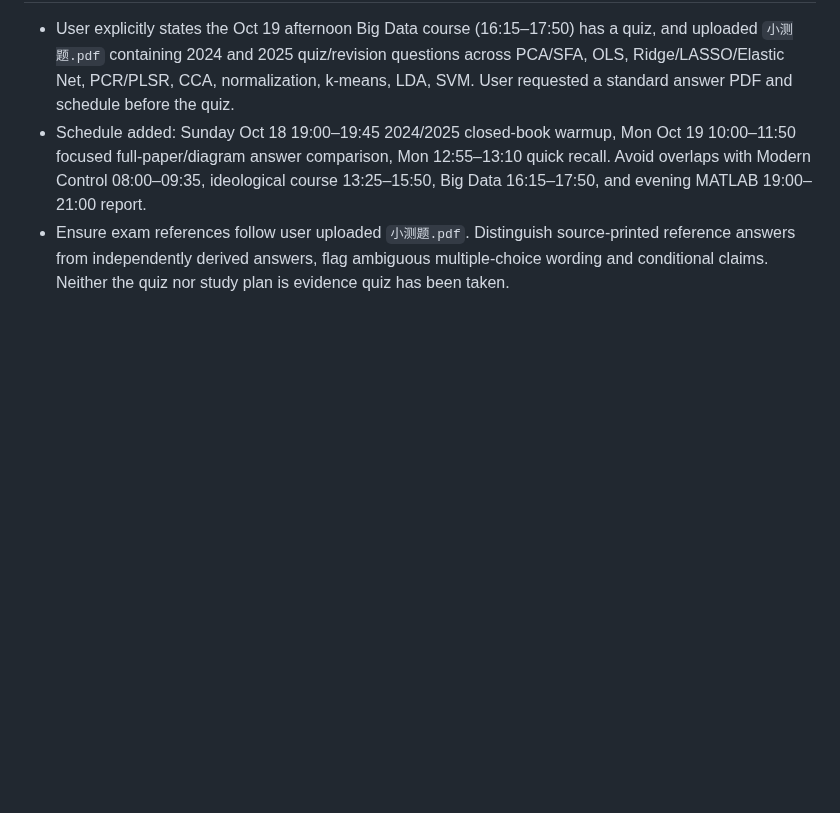
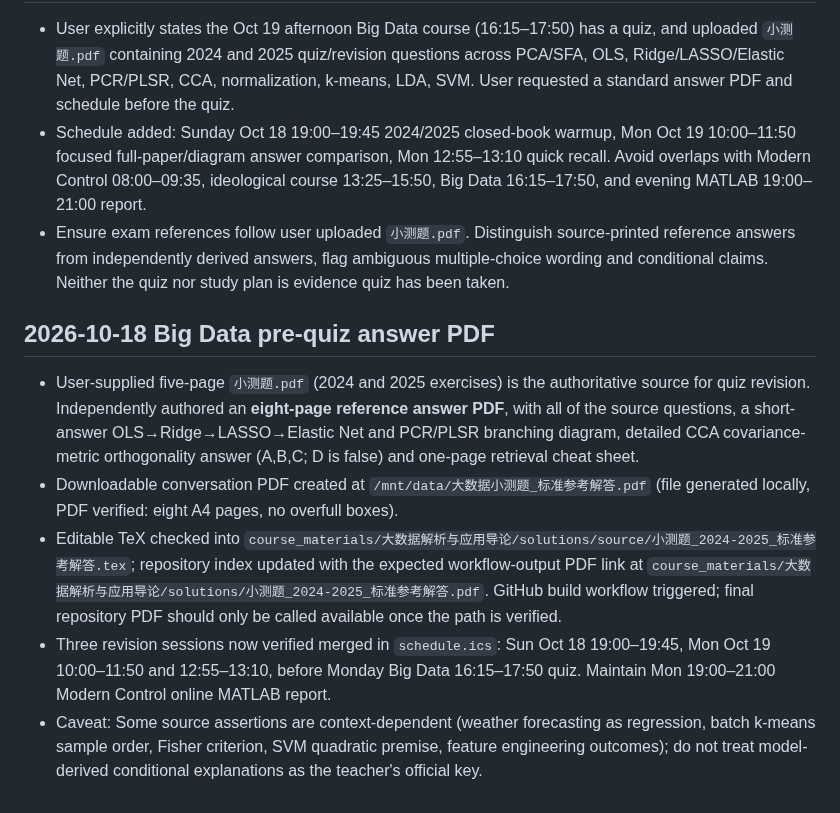
Before and after one commit to fengye918/super-productivity-planner, a Markdown page: ACTIVE_CONTEXT.md, the part around the change. GitHub-like rendering; blank space fills up the shorter version.

Commit message:
Record completed Big Data quiz reference answers and pre-quiz study calendar

```diff
--- a/ACTIVE_CONTEXT.md
+++ b/ACTIVE_CONTEXT.md
@@ -280,3 +280,10 @@ Updated: 2026-10-18
 - User explicitly states the Oct 19 afternoon Big Data course (16:15–17:50) has a quiz, and uploaded `小测题.pdf` containing 2024 and 2025 quiz/revision questions across PCA/SFA, OLS, Ridge/LASSO/Elastic Net, PCR/PLSR, CCA, normalization, k-means, LDA, SVM. User requested a standard answer PDF and schedule before the quiz.
 - Schedule added: Sunday Oct 18 19:00–19:45 2024/2025 closed-book warmup, Mon Oct 19 10:00–11:50 focused full-paper/diagram answer comparison, Mon 12:55–13:10 quick recall. Avoid overlaps with Modern Control 08:00–09:35, ideological course 13:25–15:50, Big Data 16:15–17:50, and evening MATLAB 19:00–21:00 report.
 - Ensure exam references follow user uploaded `小测题.pdf`. Distinguish source-printed reference answers from independently derived answers, flag ambiguous multiple-choice wording and conditional claims. Neither the quiz nor study plan is evidence quiz has been taken.
+
+## 2026-10-18 Big Data pre-quiz answer PDF
+- User-supplied five-page `小测题.pdf` (2024 and 2025 exercises) is the authoritative source for quiz revision. Independently authored an **eight-page reference answer PDF**, with all of the source questions, a short-answer OLS→Ridge→LASSO→Elastic Net and PCR/PLSR branching diagram, detailed CCA covariance-metric orthogonality answer (A,B,C; D is false) and one-page retrieval cheat sheet.
+- Downloadable conversation PDF created at `/mnt/data/大数据小测题_标准参考解答.pdf` (file generated locally, PDF verified: eight A4 pages, no overfull boxes).
+- Editable TeX checked into `course_materials/大数据解析与应用导论/solutions/source/小测题_2024-2025_标准参考解答.tex`; repository index updated with the expected workflow-output PDF link at `course_materials/大数据解析与应用导论/solutions/小测题_2024-2025_标准参考解答.pdf`. GitHub build workflow triggered; final repository PDF should only be called available once the path is verified.
+- Three revision sessions now verified merged in `schedule.ics`: Sun Oct 18 19:00–19:45, Mon Oct 19 10:00–11:50 and 12:55–13:10, before Monday Big Data 16:15–17:50 quiz. Maintain Mon 19:00–21:00 Modern Control online MATLAB report.
+- Caveat: Some source assertions are context-dependent (weather forecasting as regression, batch k-means sample order, Fisher criterion, SVM quadratic premise, feature engineering outcomes); do not treat model-derived conditional explanations as the teacher's official key.
```
